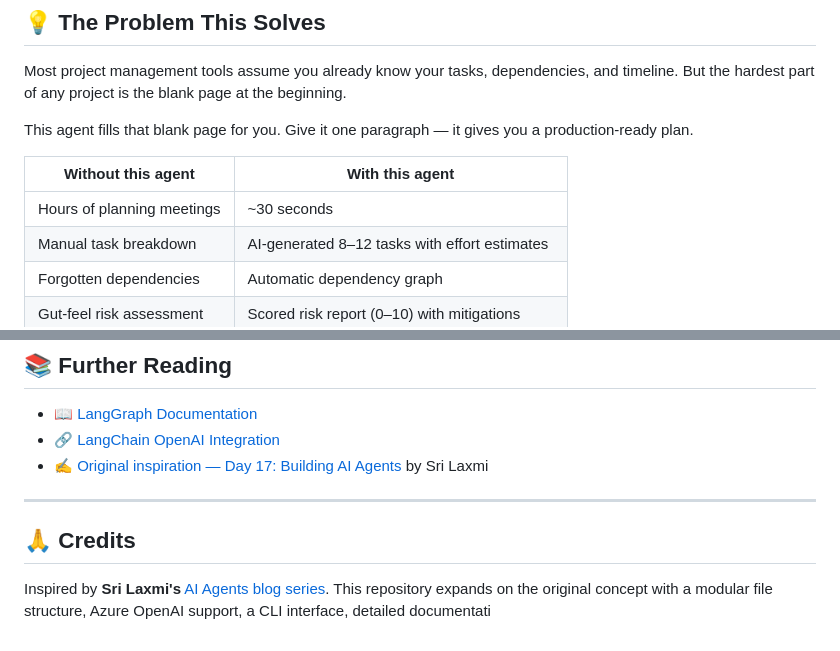
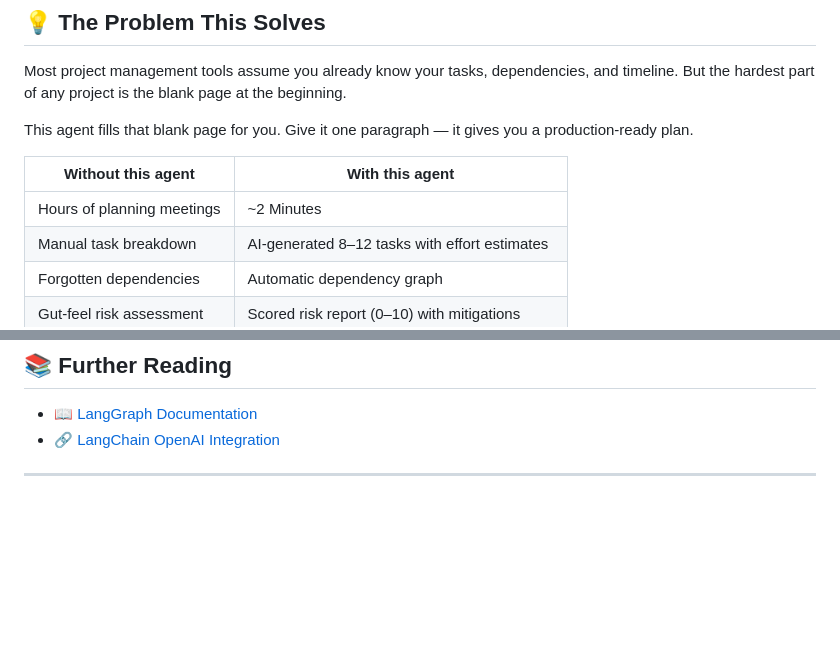
Before and after one commit to MadanMohan0537/ai-project-manager-assistant, a Markdown page: README.md, 2 parts joined by grey strips. Drawn GitHub-style; blank space fills up the shorter version.

Commit message:
Revise planning time estimate and remove credits
Updated the estimated time for planning meetings and removed credits section.

```diff
--- a/README.md
+++ b/README.md
@@ -29,7 +29,7 @@ This agent fills that blank page for you. Give it one paragraph — it gives you
 
 | Without this agent | With this agent |
 |---|---|
-| Hours of planning meetings | ~30 seconds |
+| Hours of planning meetings | ~2 Minutes |
 | Manual task breakdown | AI-generated 8–12 tasks with effort estimates |
 | Forgotten dependencies | Automatic dependency graph |
 | Gut-feel risk assessment | Scored risk report (0–10) with mitigations |
@@ -406,10 +406,6 @@ It keeps the graph contract consistent — every node receives state and returns
 
 - 📖 [LangGraph Documentation](https://langchain-ai.github.io/langgraph/)
 - 🔗 [LangChain OpenAI Integration](https://python.langchain.com/docs/integrations/chat/openai/)
-- ✍️ [Original inspiration — Day 17: Building AI Agents](https://srilaxmi.substack.com/p/day-17-of-building-ai-agents-building) by Sri Laxmi
+
 
 ---
-
-## 🙏 Credits
-
-Inspired by **Sri Laxmi's** [AI Agents blog series](https://srilaxmi.substack.com/). This repository expands on the original concept with a modular file structure, Azure OpenAI support, a CLI interface, detailed documentati
```
